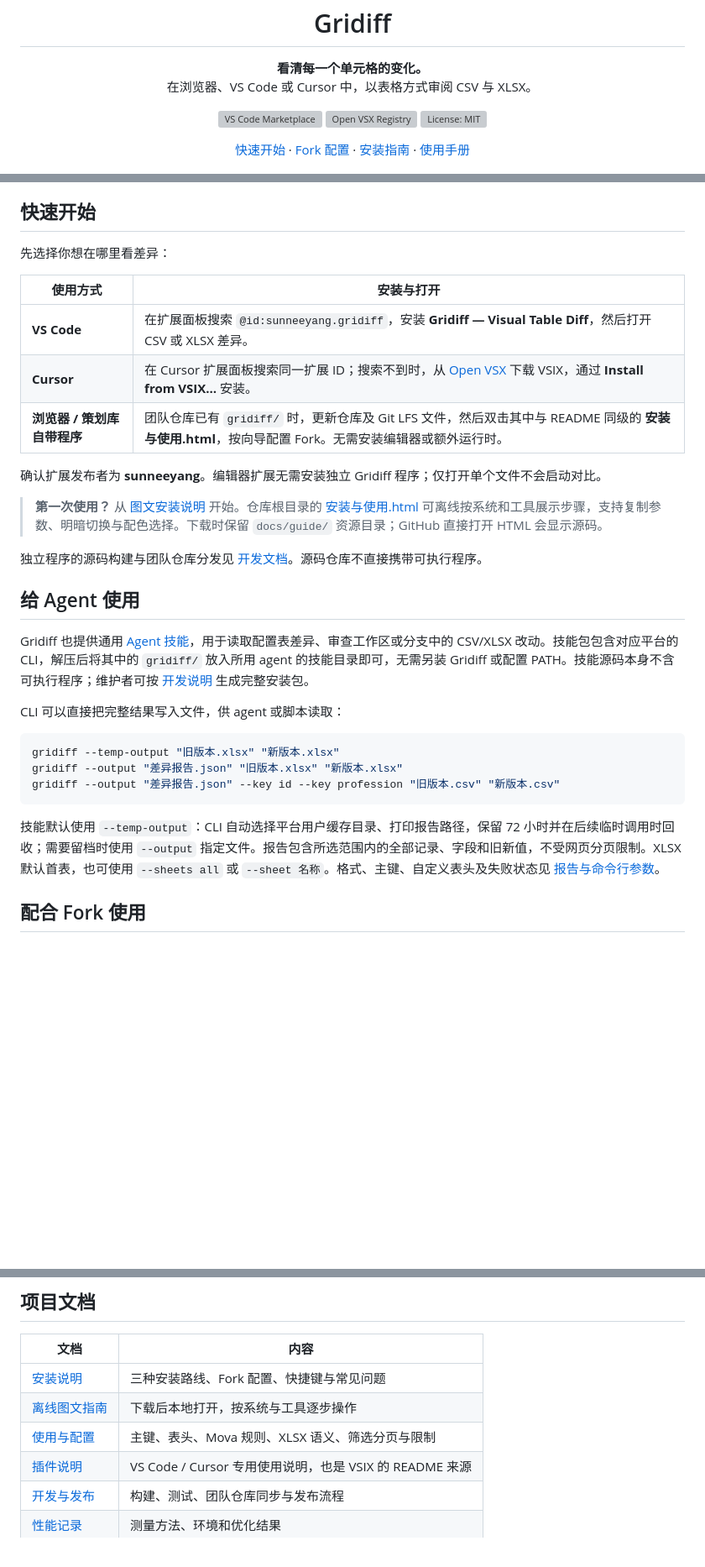
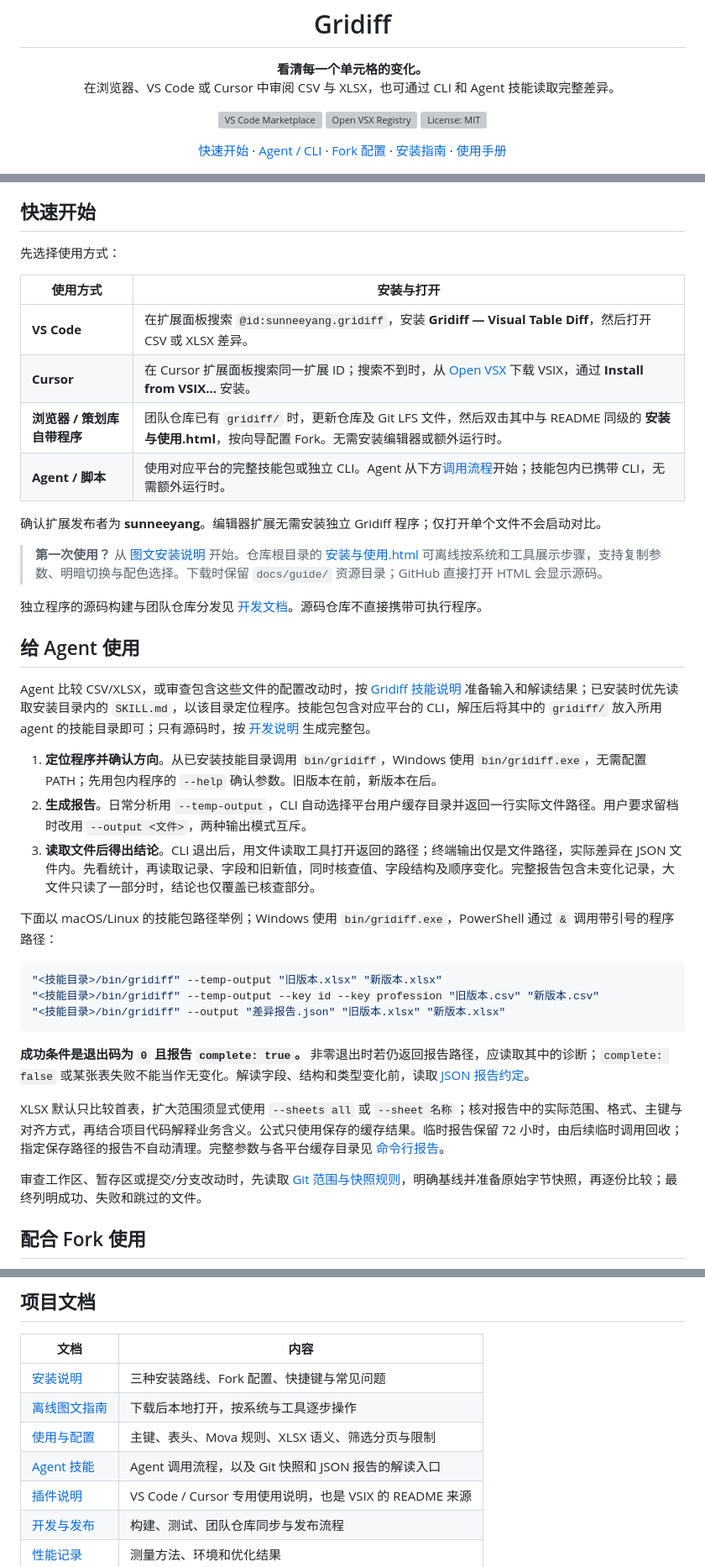
Before and after one commit to SunneeYang/gridiff, a Markdown page: README.md, 3 parts joined by grey strips. Shown at 84% size. GitHub-like rendering; blank space fills up the shorter version; grey boxes are pictures that could not be loaded.

Commit message:
补充面向 Agent 的 README 调用流程

````diff
--- a/README.md
+++ b/README.md
@@ -2,7 +2,7 @@
 
 <p align="center">
   <strong>看清每一个单元格的变化。</strong><br>
-  在浏览器、VS Code 或 Cursor 中，以表格方式审阅 CSV 与 XLSX。
+  在浏览器、VS Code 或 Cursor 中审阅 CSV 与 XLSX，也可通过 CLI 和 Agent 技能读取完整差异。
 </p>
 
 <p align="center">
@@ -13,6 +13,7 @@
 
 <p align="center">
   <a href="#快速开始">快速开始</a> ·
+  <a href="#给-agent-使用">Agent / CLI</a> ·
   <a href="#配合-fork-使用">Fork 配置</a> ·
   <a href="docs/INSTALL.md">安装指南</a> ·
   <a href="docs/USAGE.md">使用手册</a>
@@ -37,13 +38,14 @@ Gridiff 按主键对齐记录、按字段名对齐列，让你直接看到“哪
 
 ## 快速开始
 
-先选择你想在哪里看差异：
+先选择使用方式：
 
 | 使用方式 | 安装与打开 |
 | --- | --- |
 | **VS Code** | 在扩展面板搜索 `@id:sunneeyang.gridiff`，安装 **Gridiff — Visual Table Diff**，然后打开 CSV 或 XLSX 差异。 |
 | **Cursor** | 在 Cursor 扩展面板搜索同一扩展 ID；搜索不到时，从 [Open VSX](https://open-vsx.org/extension/sunneeyang/gridiff) 下载 VSIX，通过 **Install from VSIX…** 安装。 |
 | **浏览器 / 策划库自带程序** | 团队仓库已有 `gridiff/` 时，更新仓库及 Git LFS 文件，然后双击其中与 README 同级的 **安装与使用.html**，按向导配置 Fork。无需安装编辑器或额外运行时。 |
+| **Agent / 脚本** | 使用对应平台的完整技能包或独立 CLI。Agent 从下方[调用流程](#给-agent-使用)开始；技能包内已携带 CLI，无需额外运行时。 |
 
 确认扩展发布者为 **sunneeyang**。编辑器扩展无需安装独立 Gridiff 程序；仅打开单个文件不会启动对比。
 
@@ -53,17 +55,25 @@ Gridiff 按主键对齐记录、按字段名对齐列，让你直接看到“哪
 
 ## 给 Agent 使用
 
-Gridiff 也提供通用 [Agent 技能](skills/gridiff/SKILL.md)，用于读取配置表差异、审查工作区或分支中的 CSV/XLSX 改动。技能包包含对应平台的 CLI，解压后将其中的 `gridiff/` 放入所用 agent 的技能目录即可，无需另装 Gridiff 或配置 PATH。技能源码本身不含可执行程序；维护者可按 [开发说明](DEVELOPMENT.md#agent-技能包) 生成完整安装包。
+Agent 比较 CSV/XLSX，或审查包含这些文件的配置改动时，按 [Gridiff 技能说明](skills/gridiff/SKILL.md) 准备输入和解读结果；已安装时优先读取安装目录内的 `SKILL.md`，以该目录定位程序。技能包包含对应平台的 CLI，解压后将其中的 `gridiff/` 放入所用 agent 的技能目录即可；只有源码时，按 [开发说明](DEVELOPMENT.md#agent-技能包) 生成完整包。
 
-CLI 可以直接把完整结果写入文件，供 agent 或脚本读取：
+1. **定位程序并确认方向**。从已安装技能目录调用 `bin/gridiff`，Windows 使用 `bin/gridiff.exe`，无需配置 PATH；先用包内程序的 `--help` 确认参数。旧版本在前，新版本在后。
+2. **生成报告**。日常分析用 `--temp-output`，CLI 自动选择平台用户缓存目录并返回一行实际文件路径。用户要求留档时改用 `--output <文件>`，两种输出模式互斥。
+3. **读取文件后得出结论**。CLI 退出后，用文件读取工具打开返回的路径；终端输出仅是文件路径，实际差异在 JSON 文件内。先看统计，再读取记录、字段和旧新值，同时核查值、字段结构及顺序变化。完整报告包含未变化记录，大文件只读了一部分时，结论也仅覆盖已核查部分。
+
+下面以 macOS/Linux 的技能包路径举例；Windows 使用 `bin/gridiff.exe`，PowerShell 通过 `&` 调用带引号的程序路径：
 
 ```sh
-gridiff --temp-output "旧版本.xlsx" "新版本.xlsx"
-gridiff --output "差异报告.json" "旧版本.xlsx" "新版本.xlsx"
-gridiff --output "差异报告.json" --key id --key profession "旧版本.csv" "新版本.csv"
+"<技能目录>/bin/gridiff" --temp-output "旧版本.xlsx" "新版本.xlsx"
+"<技能目录>/bin/gridiff" --temp-output --key id --key profession "旧版本.csv" "新版本.csv"
+"<技能目录>/bin/gridiff" --output "差异报告.json" "旧版本.xlsx" "新版本.xlsx"
 ```
 
-技能默认使用 `--temp-output`：CLI 自动选择平台用户缓存目录、打印报告路径，保留 72 小时并在后续临时调用时回收；需要留档时使用 `--output` 指定文件。报告包含所选范围内的全部记录、字段和旧新值，不受网页分页限制。XLSX 默认首表，也可使用 `--sheets all` 或 `--sheet 名称`。格式、主键、自定义表头及失败状态见 [报告与命令行参数](docs/USAGE.md#命令行报告)。
+**成功条件是退出码为 `0` 且报告 `complete: true`。** 非零退出时若仍返回报告路径，应读取其中的诊断；`complete: false` 或某张表失败不能当作无变化。解读字段、结构和类型变化前，读取 [JSON 报告约定](skills/gridiff/references/report.md)。
+
+XLSX 默认只比较首表，扩大范围须显式使用 `--sheets all` 或 `--sheet 名称`；核对报告中的实际范围、格式、主键与对齐方式，再结合项目代码解释业务含义。公式只使用保存的缓存结果。临时报告保留 72 小时，由后续临时调用回收；指定保存路径的报告不自动清理。完整参数与各平台缓存目录见 [命令行报告](docs/USAGE.md#命令行报告)。
+
+审查工作区、暂存区或提交/分支改动时，先读取 [Git 范围与快照规则](skills/gridiff/references/git.md)，明确基线并准备原始字节快照，再逐份比较；最终列明成功、失败和跳过的文件。
 
 ## 配合 Fork 使用
 
@@ -118,6 +128,7 @@ macOS ARM64 的 Fork CSV / XLSX 对比已验证；其余平台完成交叉构建
 | [安装说明](docs/INSTALL.md) | 三种安装路线、Fork 配置、快捷键与常见问题 |
 | [离线图文指南](安装与使用.html) | 下载后本地打开，按系统与工具逐步操作 |
 | [使用与配置](docs/USAGE.md) | 主键、表头、Mova 规则、XLSX 语义、筛选分页与限制 |
+| [Agent 技能](skills/gridiff/SKILL.md) | Agent 调用流程，以及 Git 快照和 JSON 报告的解读入口 |
 | [插件说明](README.extension.md) | VS Code / Cursor 专用使用说明，也是 VSIX 的 README 来源 |
 | [开发与发布](DEVELOPMENT.md) | 构建、测试、团队仓库同步与发布流程 |
 | [性能记录](PERFORMANCE.md) | 测量方法、环境和优化结果 |
````
